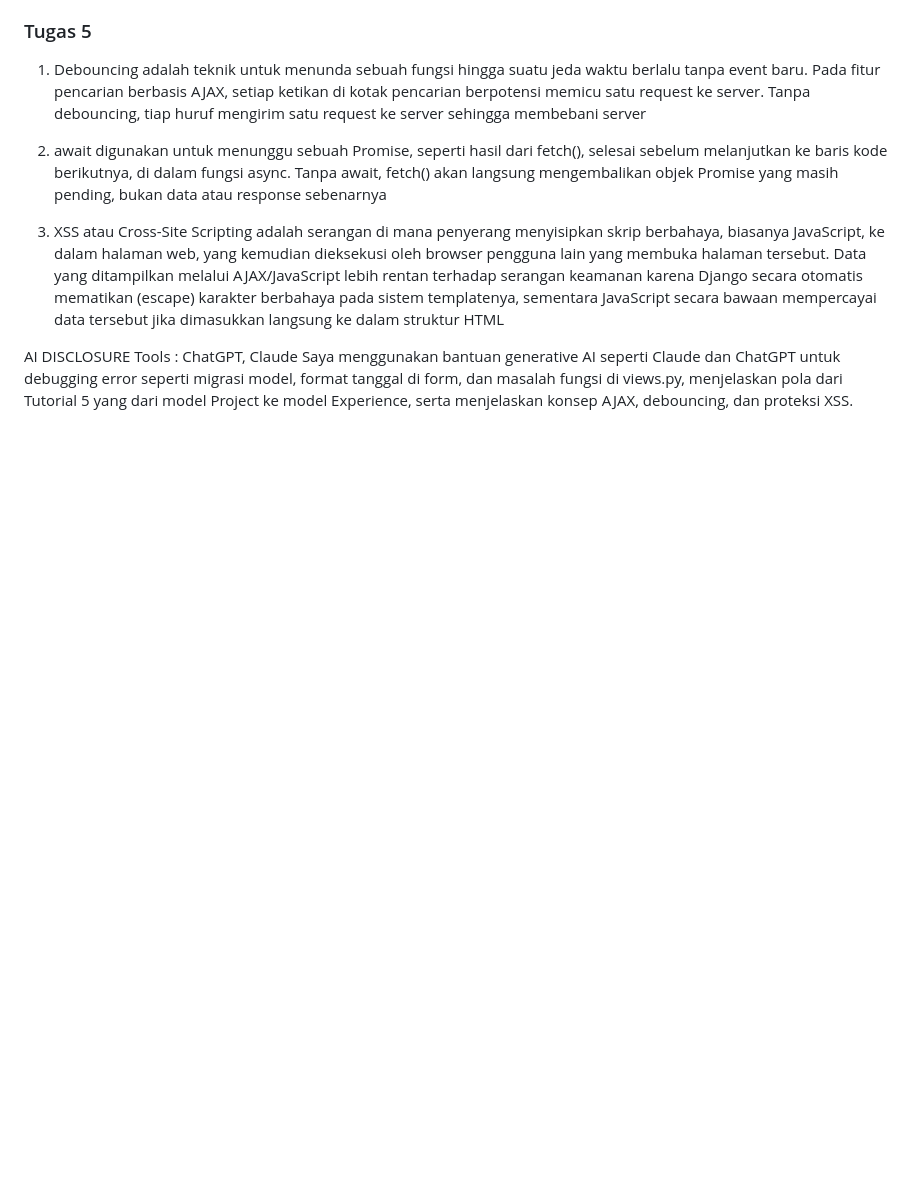
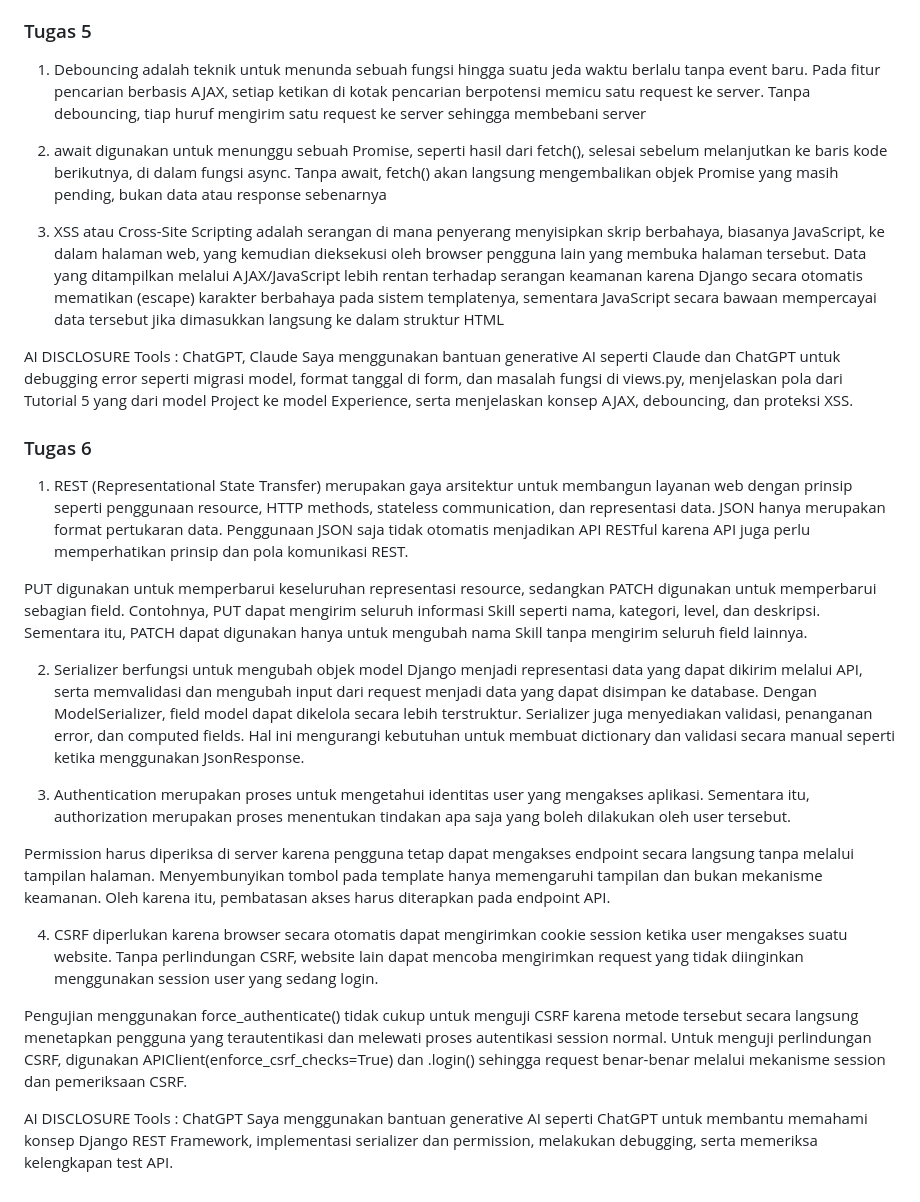
Before and after one commit to aik0o00/myportofolio, a Markdown page: README.md, the part around the change. Rendered like a GitHub page; blank space fills up the shorter version.

Commit message:
Tugas 6 (update README.md)

```diff
--- a/README.md
+++ b/README.md
@@ -61,3 +61,22 @@ Saya menggunakan bantuan generative AI seperti Claude dan ChatGPT untuk membantu
 AI DISCLOSURE
 Tools : ChatGPT, Claude
 Saya menggunakan bantuan generative AI seperti Claude dan ChatGPT untuk debugging error seperti migrasi model, format tanggal di form, dan masalah fungsi di views.py, menjelaskan pola dari Tutorial 5 yang dari model Project ke model Experience, serta menjelaskan konsep AJAX, debouncing, dan proteksi XSS.
+
+### Tugas 6
+1. REST (Representational State Transfer) merupakan gaya arsitektur untuk membangun layanan web dengan prinsip seperti penggunaan resource, HTTP methods, stateless communication, dan representasi data. JSON hanya merupakan format pertukaran data. Penggunaan JSON saja tidak otomatis menjadikan API RESTful karena API juga perlu memperhatikan prinsip dan pola komunikasi REST.
+
+PUT digunakan untuk memperbarui keseluruhan representasi resource, sedangkan PATCH digunakan untuk memperbarui sebagian field. Contohnya, PUT dapat mengirim seluruh informasi Skill seperti nama, kategori, level, dan deskripsi. Sementara itu, PATCH dapat digunakan hanya untuk mengubah nama Skill tanpa mengirim seluruh field lainnya.
+
+2. Serializer berfungsi untuk mengubah objek model Django menjadi representasi data yang dapat dikirim melalui API, serta memvalidasi dan mengubah input dari request menjadi data yang dapat disimpan ke database. Dengan ModelSerializer, field model dapat dikelola secara lebih terstruktur. Serializer juga menyediakan validasi, penanganan error, dan computed fields. Hal ini mengurangi kebutuhan untuk membuat dictionary dan validasi secara manual seperti ketika menggunakan JsonResponse.
+
+3. Authentication merupakan proses untuk mengetahui identitas user yang mengakses aplikasi. Sementara itu, authorization merupakan proses menentukan tindakan apa saja yang boleh dilakukan oleh user tersebut.
+
+Permission harus diperiksa di server karena pengguna tetap dapat mengakses endpoint secara langsung tanpa melalui tampilan halaman. Menyembunyikan tombol pada template hanya memengaruhi tampilan dan bukan mekanisme keamanan. Oleh karena itu, pembatasan akses harus diterapkan pada endpoint API.
+
+4. CSRF diperlukan karena browser secara otomatis dapat mengirimkan cookie session ketika user mengakses suatu website. Tanpa perlindungan CSRF, website lain dapat mencoba mengirimkan request yang tidak diinginkan menggunakan session user yang sedang login.
+
+Pengujian menggunakan force_authenticate() tidak cukup untuk menguji CSRF karena metode tersebut secara langsung menetapkan pengguna yang terautentikasi dan melewati proses autentikasi session normal. Untuk menguji perlindungan CSRF, digunakan APIClient(enforce_csrf_checks=True) dan .login() sehingga request benar-benar melalui mekanisme session dan pemeriksaan CSRF.
+
+AI DISCLOSURE
+Tools : ChatGPT
+Saya menggunakan bantuan generative AI seperti ChatGPT untuk membantu memahami konsep Django REST Framework, implementasi serializer dan permission, melakukan debugging, serta memeriksa kelengkapan test API.
```
